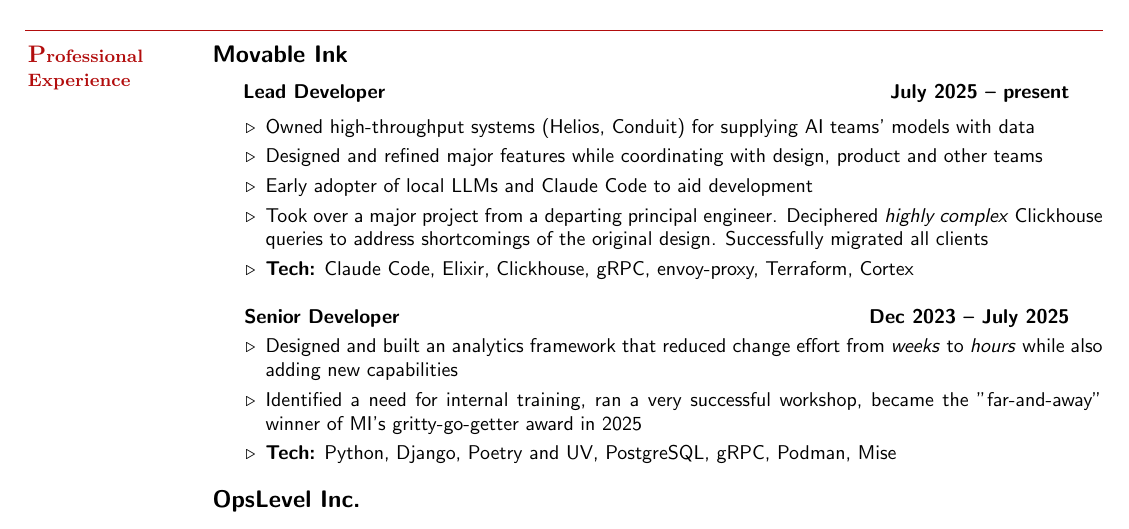
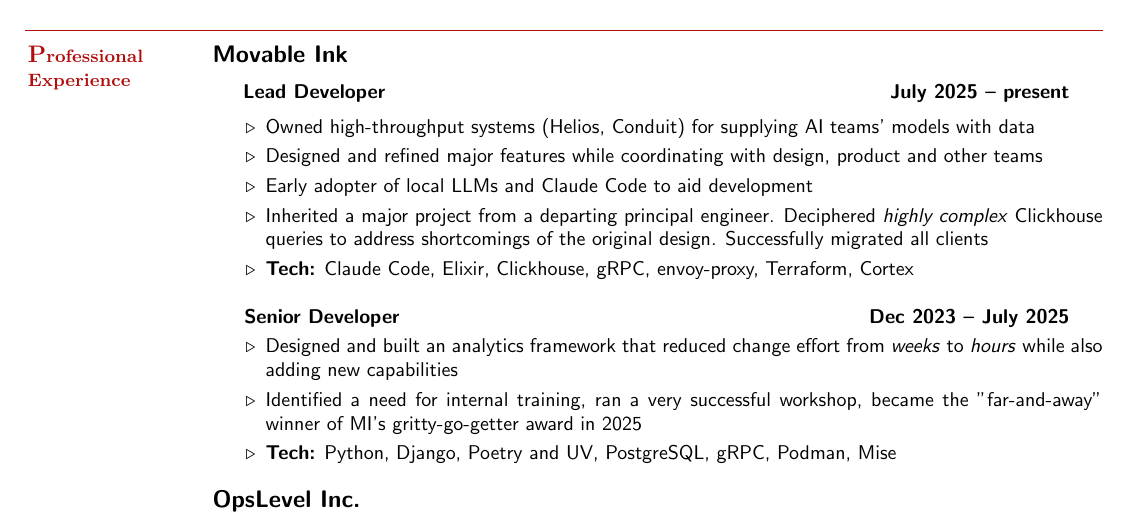
Before and after one commit to SergioInToronto/resume, a LaTeX CV (resume.tex): part of page 1 of 2, cut so that both start at the same text. Compiled offline with pdfLaTeX.

Commit message:
Took over -> inherited

```diff
--- a/resume.tex
+++ b/resume.tex
@@ -40,7 +40,7 @@
         \vspace{1mm}
         \item Early adopter of local LLMs and Claude Code to aid development
         \vspace{1mm}
-        \item Took over a major project from a departing principal engineer. Deciphered \textit{highly complex} Clickhouse queries to address shortcomings of the original design. Successfully migrated all clients
+        \item Inherited a major project from a departing principal engineer. Deciphered \textit{highly complex} Clickhouse queries to address shortcomings of the original design. Successfully migrated all clients
         \vspace{1mm}
         \item\textbf{Tech:} Claude Code, Elixir, Clickhouse, gRPC, envoy-proxy, Terraform, Cortex
     \end{list2}
```
